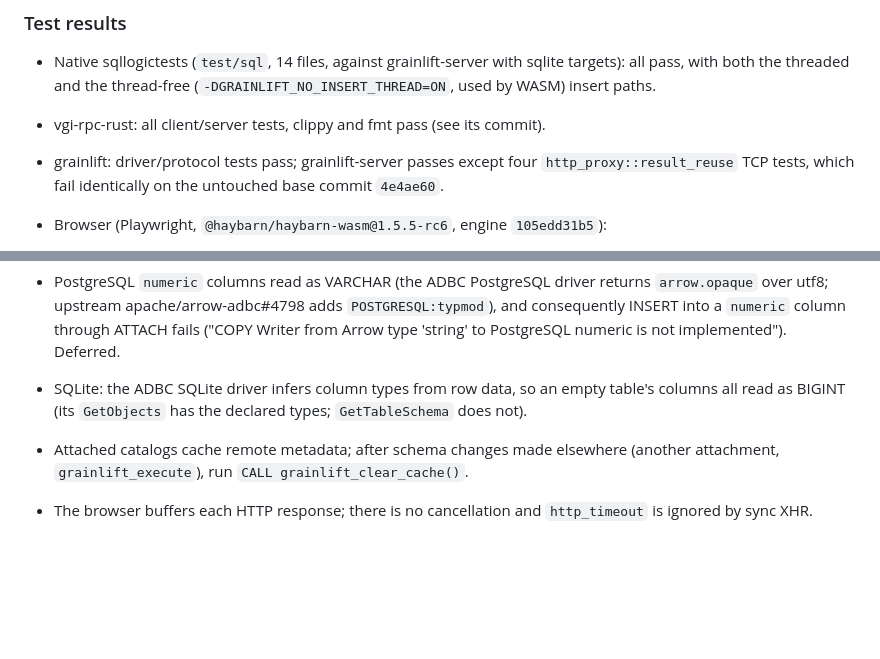
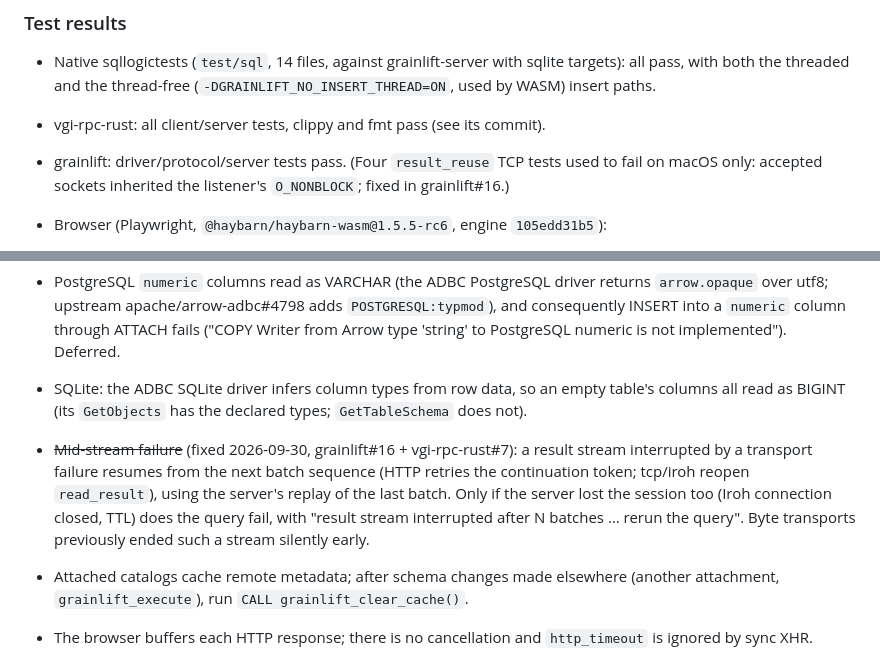
Before and after one commit to Query-farm/duckdb-grainlift, a Markdown page: PLAN.md, 2 parts joined by grey strips. GitHub-like rendering; blank space fills up the shorter version.

Commit message:
Resume interrupted result streams (grainlift 0ac05e9)
Bumps grainlift to 0ac05e9 (grainlift#16, with vgi-rpc-rust#7): a result
stream hit by a transport failure resumes from the next batch sequence instead
of failing the query, and tcp/iroh no longer end such a stream silently early.
Verified natively through HTTPUtil with a proxy severing the connection
mid-response (1,000,000 rows, exact sum); WASM COI build rebuilt.

Co-Authored-By: Claude Opus 5.5 (1M context) <noreply@anthropic.com>

```diff
--- a/PLAN.md
+++ b/PLAN.md
@@ -472,9 +472,9 @@ vgi-rpc-rust worktree; switch it to the pushed git rev before merging.
   sqlite targets): all pass, with both the threaded and the thread-free
   (`-DGRAINLIFT_NO_INSERT_THREAD=ON`, used by WASM) insert paths.
 - vgi-rpc-rust: all client/server tests, clippy and fmt pass (see its commit).
-- grainlift: driver/protocol tests pass; grainlift-server passes except four
-  `http_proxy::result_reuse` TCP tests, which fail identically on the untouched
-  base commit `4e4ae60`.
+- grainlift: driver/protocol/server tests pass. (Four `result_reuse` TCP tests
+  used to fail on macOS only: accepted sockets inherited the listener's
+  `O_NONBLOCK`; fixed in grainlift#16.)
 - Browser (Playwright, `@haybarn/haybarn-wasm@1.5.5-rc6`, engine `105edd31b5`):
   - COI: INSTALL/LOAD from a local repository; `grainlift_connect`/scan/info/
     execute/disconnect; ATTACH with pushed-down filters and joins; CTAS and
@@ -509,6 +509,13 @@ vgi-rpc-rust worktree; switch it to the pushed git rev before merging.
 - SQLite: the ADBC SQLite driver infers column types from row data, so an
   empty table's columns all read as BIGINT (its `GetObjects` has the declared
   types; `GetTableSchema` does not).
+- ~~Mid-stream failure~~ (fixed 2026-09-30, grainlift#16 + vgi-rpc-rust#7):
+  a result stream interrupted by a transport failure resumes from the next
+  batch sequence (HTTP retries the continuation token; tcp/iroh reopen
+  `read_result`), using the server's replay of the last batch. Only if the
+  server lost the session too (Iroh connection closed, TTL) does the query
+  fail, with "result stream interrupted after N batches … rerun the query".
+  Byte transports previously ended such a stream silently early.
 - Attached catalogs cache remote metadata; after schema changes made elsewhere
   (another attachment, `grainlift_execute`), run `CALL grainlift_clear_cache()`.
 - The browser buffers each HTTP response; there is no cancellation and
```
Also changed, not shown: CLAUDE.md (+3 -0 lines).
